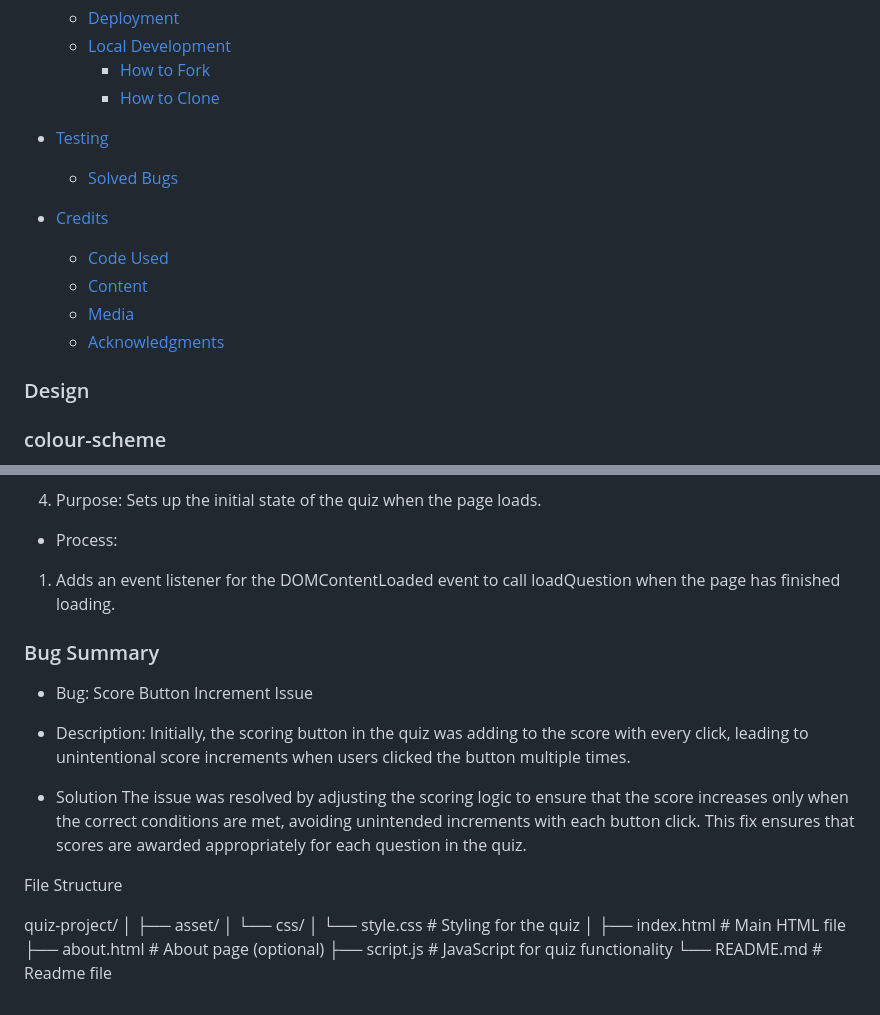
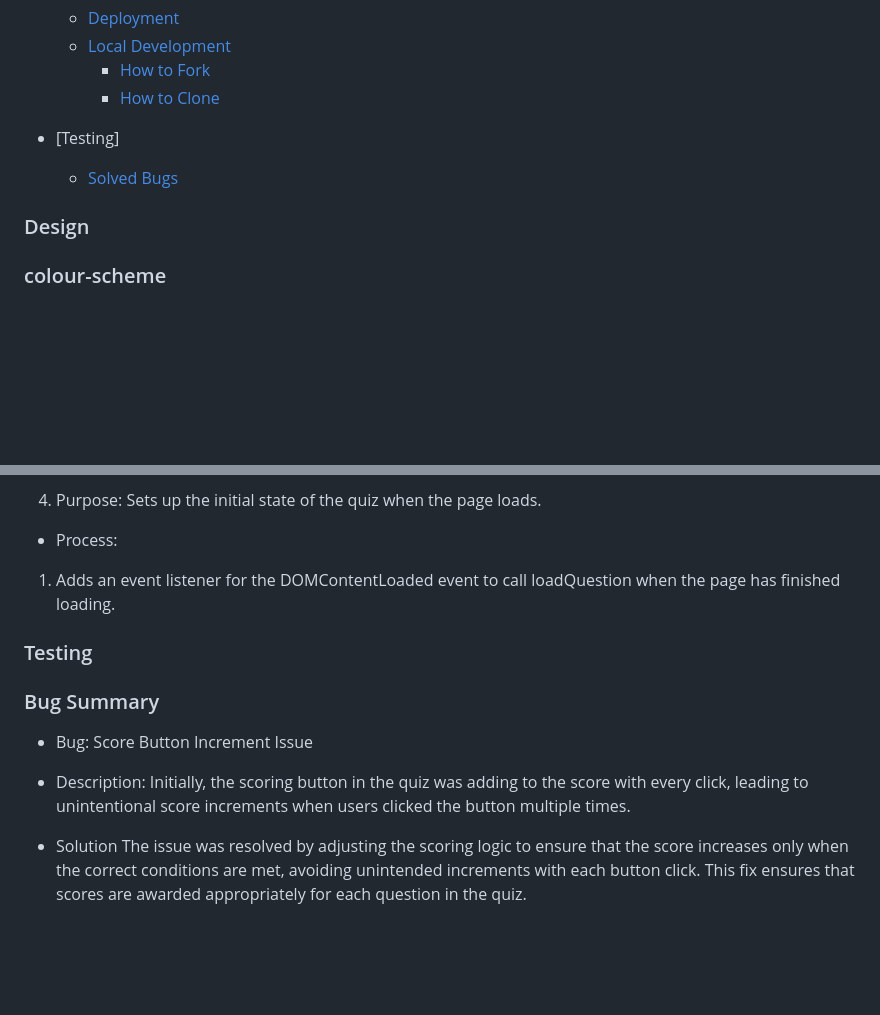
Before and after one commit to GetanehT/Quiz, a Markdown page: readme.md, 2 parts joined by grey strips. Drawn GitHub-style; blank space fills up the shorter version.

```diff
--- a/readme.md
+++ b/readme.md
@@ -21,14 +21,9 @@ Table of Contents
   * [Local Development](#local-development)
     * [How to Fork](#how-to-fork)
     * [How to Clone](#how-to-clone)
-* [Testing](#testing)
+* [Testing]
   * [Solved Bugs](#solved-bugs)
 
-* [Credits](#credits)
-  * [Code Used](#code-used)
-  * [Content](#content)
-  * [Media](#media)
-  * [Acknowledgments](#acknowledgments)
 
  ### Design
 ### colour-scheme
@@ -260,6 +255,7 @@ To clone the repository:
 1. Adds an event listener for the DOMContentLoaded event to
   call loadQuestion when the page has finished loading.
 
+### Testing
 ### Bug Summary
 
 * Bug: Score Button Increment Issue
@@ -270,16 +266,3 @@ To clone the repository:
 
 * Solution
 The issue was resolved by adjusting the scoring logic to ensure that the score increases only when the correct conditions are met, avoiding unintended increments with each button click. This fix ensures that scores are awarded appropriately for each question in the quiz.
-
-File Structure
-
-quiz-project/
-│
-├── asset/
-│   └── css/
-│       └── style.css   # Styling for the quiz
-│
-├── index.html          # Main HTML file
-├── about.html          # About page (optional)
-├── script.js           # JavaScript for quiz functionality
-└── README.md           # Readme file
```
Also changed, not shown: other parts of readme.md (+1 -1 lines).
